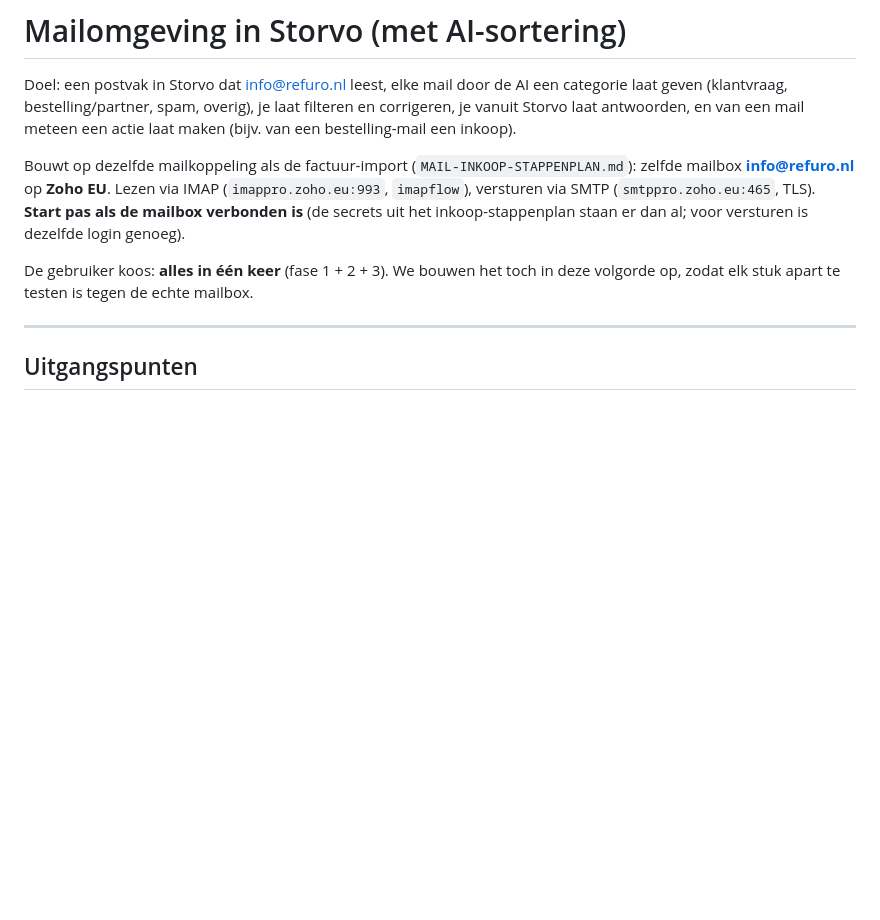
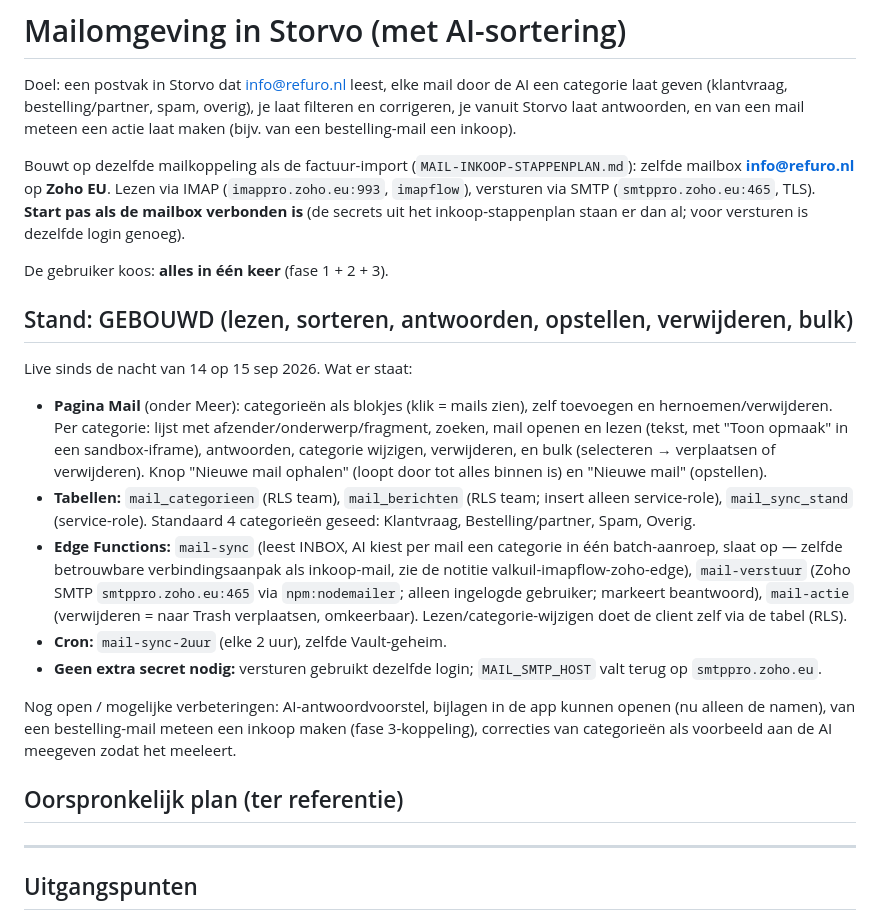
Before and after one commit to LucasRefuro/Refuro, a Markdown page: MAIL-OMGEVING-STAPPENPLAN.md, the part around the change. Rendered like a GitHub page; blank space fills up the shorter version.

Commit message:
Mailomgeving-stappenplan: gebouwd-stand toegevoegd
Co-Authored-By: Claude Opus 4.8 <noreply@anthropic.com>

```diff
--- a/MAIL-OMGEVING-STAPPENPLAN.md
+++ b/MAIL-OMGEVING-STAPPENPLAN.md
@@ -10,8 +10,34 @@ mailbox **info@refuro.nl** op **Zoho EU**. Lezen via IMAP (`imappro.zoho.eu:993`
 versturen via SMTP (`smtppro.zoho.eu:465`, TLS). **Start pas als de mailbox verbonden is** (de
 secrets uit het inkoop-stappenplan staan er dan al; voor versturen is dezelfde login genoeg).
 
-De gebruiker koos: **alles in één keer** (fase 1 + 2 + 3). We bouwen het toch in deze
-volgorde op, zodat elk stuk apart te testen is tegen de echte mailbox.
+De gebruiker koos: **alles in één keer** (fase 1 + 2 + 3).
+
+## Stand: GEBOUWD (lezen, sorteren, antwoorden, opstellen, verwijderen, bulk)
+
+Live sinds de nacht van 14 op 15 sep 2026. Wat er staat:
+- **Pagina Mail** (onder Meer): categorieën als blokjes (klik = mails zien), zelf toevoegen en
+  hernoemen/verwijderen. Per categorie: lijst met afzender/onderwerp/fragment, zoeken, mail
+  openen en lezen (tekst, met "Toon opmaak" in een sandbox-iframe), antwoorden, categorie
+  wijzigen, verwijderen, en bulk (selecteren → verplaatsen of verwijderen). Knop "Nieuwe mail
+  ophalen" (loopt door tot alles binnen is) en "Nieuwe mail" (opstellen).
+- **Tabellen:** `mail_categorieen` (RLS team), `mail_berichten` (RLS team; insert alleen
+  service-role), `mail_sync_stand` (service-role). Standaard 4 categorieën geseed: Klantvraag,
+  Bestelling/partner, Spam, Overig.
+- **Edge Functions:** `mail-sync` (leest INBOX, AI kiest per mail een categorie in één
+  batch-aanroep, slaat op — zelfde betrouwbare verbindingsaanpak als inkoop-mail, zie de
+  notitie valkuil-imapflow-zoho-edge), `mail-verstuur` (Zoho SMTP `smtppro.zoho.eu:465` via
+  `npm:nodemailer`; alleen ingelogde gebruiker; markeert beantwoord), `mail-actie` (verwijderen
+  = naar Trash verplaatsen, omkeerbaar). Lezen/categorie-wijzigen doet de client zelf via de
+  tabel (RLS).
+- **Cron:** `mail-sync-2uur` (elke 2 uur), zelfde Vault-geheim.
+- **Geen extra secret nodig:** versturen gebruikt dezelfde login; `MAIL_SMTP_HOST` valt terug
+  op `smtppro.zoho.eu`.
+
+Nog open / mogelijke verbeteringen: AI-antwoordvoorstel, bijlagen in de app kunnen openen
+(nu alleen de namen), van een bestelling-mail meteen een inkoop maken (fase 3-koppeling),
+correcties van categorieën als voorbeeld aan de AI meegeven zodat het meeleert.
+
+## Oorspronkelijk plan (ter referentie)
 
 ---
 
```
